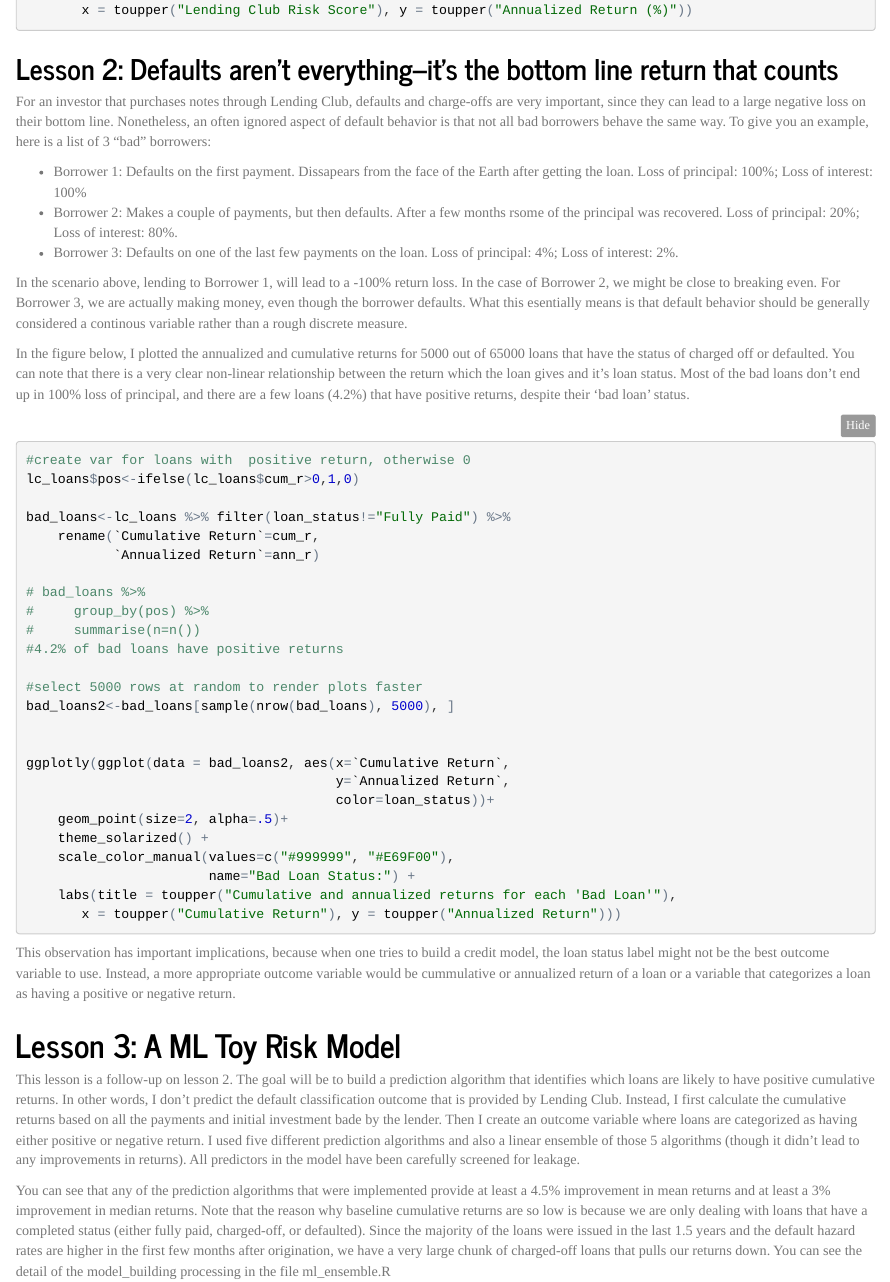
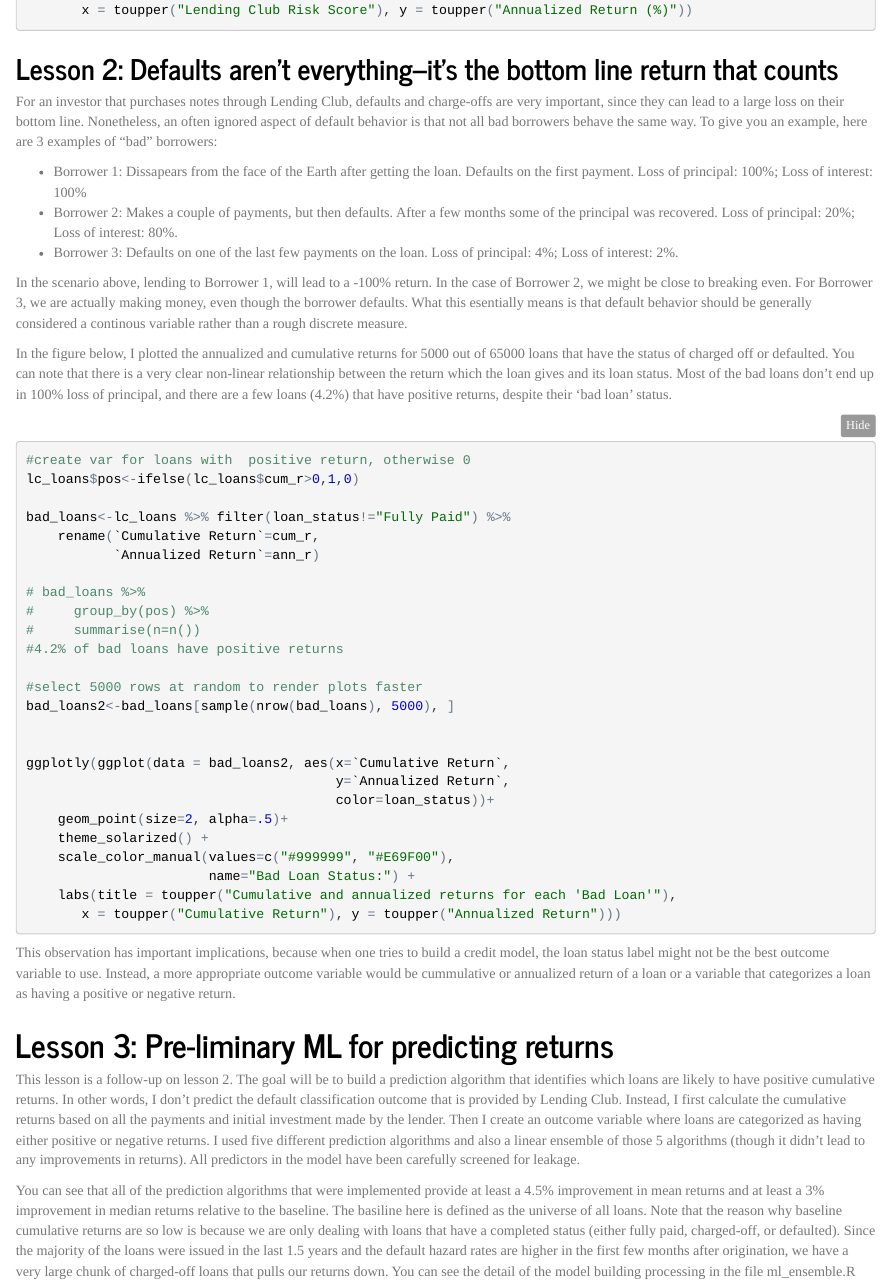
Before and after one commit to stasSajin/LendingClub, an R Markdown document (03_lessons_learned/lessons_learned.Rmd): the page in a window 1100 px wide, from 840 px down. The pictures show the output file 03_lessons_learned/lessons_learned.nb.html that the author committed with the source, opened offline.

Commit message:
more typos

````diff
--- a/03_lessons_learned/lessons_learned.Rmd
+++ b/03_lessons_learned/lessons_learned.Rmd
@@ -63,15 +63,15 @@ ggplot(data = before2015, aes(x=grade, y=median_ann_r, color=comment_exists))+
 
 
 ##Lesson 2: Defaults aren't everything--it's the bottom line return that counts
-For an investor that purchases notes through Lending Club, defaults and charge-offs are very important, since they can lead to a large negative loss on their bottom line. Nonetheless, an often ignored aspect of default behavior is that not all bad borrowers behave the same way. To give you an example, here is a list of 3 "bad" borrowers:
+For an investor that purchases notes through Lending Club, defaults and charge-offs are very important, since they can lead to a large loss on their bottom line. Nonetheless, an often ignored aspect of default behavior is that not all bad borrowers behave the same way. To give you an example, here are 3 examples of "bad" borrowers:
 
- - Borrower 1: Defaults on the first payment. Dissapears from the face of the Earth after getting the loan. Loss of principal: 100%; Loss of interest: 100%
- - Borrower 2: Makes a couple of payments, but then defaults. After a few months rsome of the principal was recovered. Loss of principal: 20%; Loss of interest: 80%.
+ - Borrower 1: Dissapears from the face of the Earth after getting the loan. Defaults on the first payment. Loss of principal: 100%; Loss of interest: 100%
+ - Borrower 2: Makes a couple of payments, but then defaults. After a few months some of the principal was recovered. Loss of principal: 20%; Loss of interest: 80%.
  - Borrower 3: Defaults on one of the last few payments on the loan. Loss of principal: 4%; Loss of interest: 2%.
 
-In the scenario above, lending to Borrower 1, will lead to a -100% return loss. In the case of Borrower 2, we might be close to breaking even. For Borrower 3, we are actually making money, even though the borrower defaults. What this esentially means is that default behavior should be generally considered a continous variable rather than a rough discrete measure.
+In the scenario above, lending to Borrower 1, will lead to a -100% return. In the case of Borrower 2, we might be close to breaking even. For Borrower 3, we are actually making money, even though the borrower defaults. What this esentially means is that default behavior should be generally considered a continous variable rather than a rough discrete measure.
 
-In the figure below, I plotted the annualized and cumulative returns for 5000 out of 65000 loans that have the status of charged off or defaulted. You can note that there is a very clear non-linear relationship between the return which the loan gives and it's loan status. Most of the bad loans don't end up in 100% loss of principal, and there are a few loans (4.2%) that have positive returns, despite their 'bad loan' status.
+In the figure below, I plotted the annualized and cumulative returns for 5000 out of 65000 loans that have the status of charged off or defaulted. You can note that there is a very clear non-linear relationship between the return which the loan gives and its loan status. Most of the bad loans don't end up in 100% loss of principal, and there are a few loans (4.2%) that have positive returns, despite their 'bad loan' status.
 
 ```{r, fig.width = 9.5}
 #create var for loans with  positive return, otherwise 0
@@ -103,10 +103,10 @@ ggplotly(ggplot(data = bad_loans2, aes(x=`Cumulative Return`,
 
 This observation has important implications, because when one tries to build a credit model, the loan status label might not be the best outcome variable to use. Instead, a more appropriate outcome variable would be cummulative or annualized return of a loan or a variable that categorizes a loan as having a positive or negative return.
 
-#Lesson 3: A ML Toy Risk Model
-This lesson is a follow-up on lesson 2. The goal will be to build a prediction algorithm that identifies which loans are likely to have positive cumulative returns. In other words, I don't predict the default classification outcome that is provided by Lending Club. Instead, I first calculate the cumulative returns based on all the payments and initial investment bade by the lender. Then I create an outcome variable where loans are categorized as having either positive or negative return. I used five different prediction algorithms and also a linear ensemble of those 5 algorithms (though it didn't lead to any improvements in returns). All predictors in the model have been carefully screened for leakage.
+#Lesson 3: Pre-liminary ML for predicting returns
+This lesson is a follow-up on lesson 2. The goal will be to build a prediction algorithm that identifies which loans are likely to have positive cumulative returns. In other words, I don't predict the default classification outcome that is provided by Lending Club. Instead, I first calculate the cumulative returns based on all the payments and initial investment made by the lender. Then I create an outcome variable where loans are categorized as having either positive or negative returns. I used five different prediction algorithms and also a linear ensemble of those 5 algorithms (though it didn't lead to any improvements in returns). All predictors in the model have been carefully screened for leakage.
 
-You can see that any of the prediction algorithms that were implemented provide at least a 4.5% improvement in mean returns and at least a 3% improvement in median returns. Note that the reason why baseline cumulative returns are so low is because we are only dealing with loans that have a completed status (either fully paid, charged-off, or defaulted). Since the majority of the loans were issued in the last 1.5 years and the default hazard rates are higher in the first few months after origination, we have a very large chunk of charged-off loans that pulls our returns down. You can see the detail of the model_building processing in the file ml_ensemble.R
+You can see that all of the prediction algorithms that were implemented provide at least a 4.5% improvement in mean returns and at least a 3% improvement in median returns relative to the baseline. The basiline here is defined as the universe of all loans. Note that the reason why baseline cumulative returns are so low is because we are only dealing with loans that have a completed status (either fully paid, charged-off, or defaulted). Since the majority of the loans were issued in the last 1.5 years and the default hazard rates are higher in the first few months after origination, we have a very large chunk of charged-off loans that pulls our returns down. You can see the detail of the model building processing in the file ml_ensemble.R
 
 ```{r, fig.width = 10}
 results4<-read.csv("results4.csv")
````
Also changed, not shown: 03_lessons_learned/lessons_learned.html, 03_lessons_learned/lessons_learned.nb.html, README.md, 03_lessons_learned/lessons_learned.Rmd (10 more changed lines).
